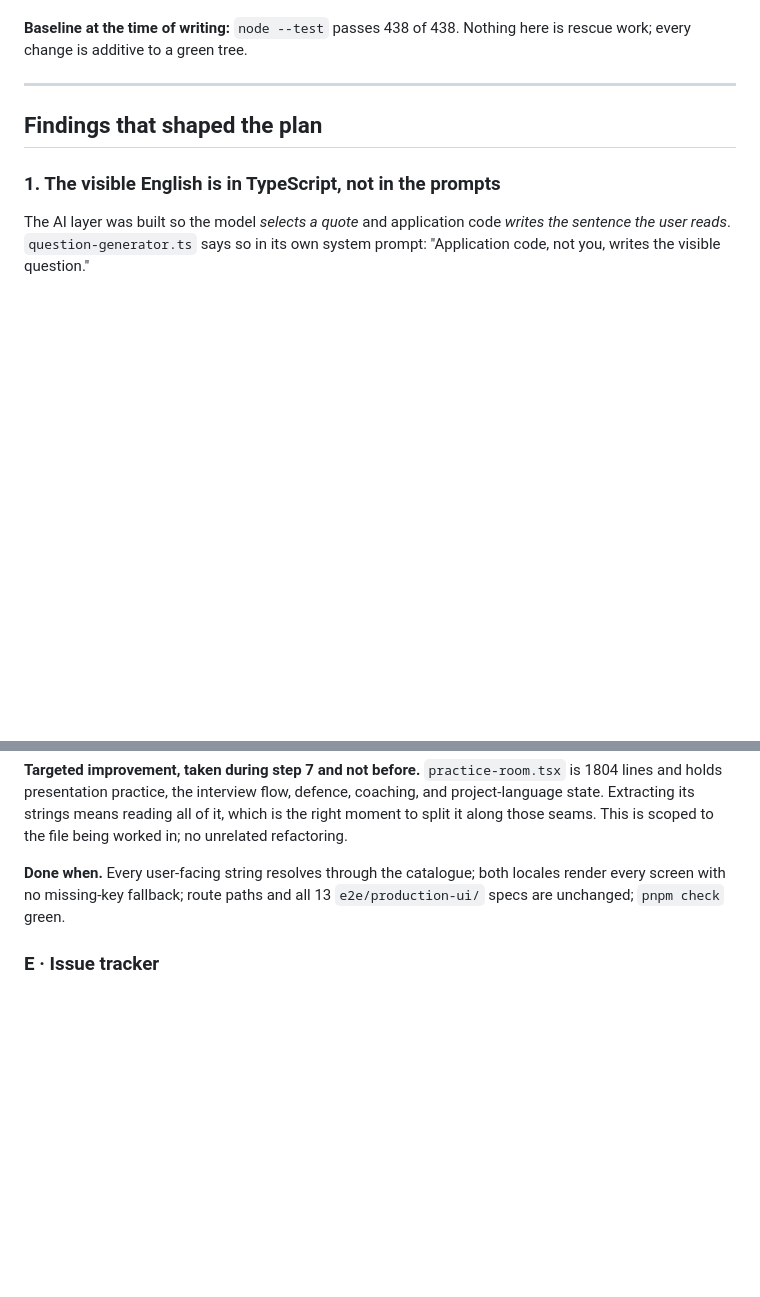
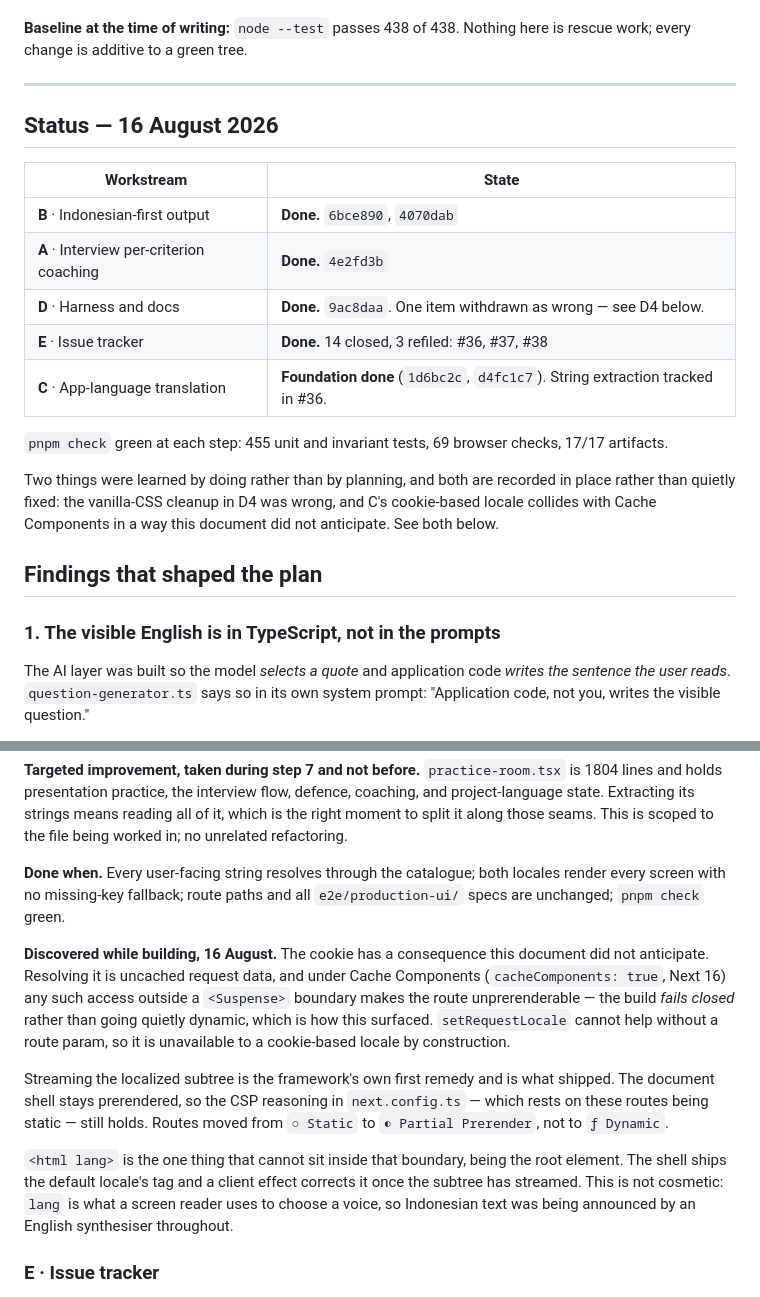
Before and after one commit to dafandikri/talk-active, a Markdown page: docs/specs/2026-08-16-post-hackathon-design.md, 2 parts joined by grey strips. Drawn GitHub-style; blank space fills up the shorter version.

Commit message:
Record in the spec what building it taught, including where it was wrong
Two things were learned by doing rather than planning. The vanilla-CSS
cleanup in D4 was wrong — those stylesheets are imported by layout.tsx and
their import order is asserted by a test. And C's cookie-based locale
collides with Cache Components, which the design did not anticipate.

Both are written into the spec where the original claim was, rather than
edited out. A spec that only records the decisions that turned out well is
not a record of the decisions.

```diff
--- a/docs/specs/2026-08-16-post-hackathon-design.md
+++ b/docs/specs/2026-08-16-post-hackathon-design.md
@@ -12,6 +12,23 @@ student, and the harness rot that a four-day sprint leaves behind.
 work; every change is additive to a green tree.
 
 ---
+
+## Status — 16 August 2026
+
+| Workstream | State |
+|---|---|
+| **B** · Indonesian-first output | **Done.** `6bce890`, `4070dab` |
+| **A** · Interview per-criterion coaching | **Done.** `4e2fd3b` |
+| **D** · Harness and docs | **Done.** `9ac8daa`. One item withdrawn as wrong — see D4 below. |
+| **E** · Issue tracker | **Done.** 14 closed, 3 refiled: #36, #37, #38 |
+| **C** · App-language translation | **Foundation done** (`1d6bc2c`, `d4fc1c7`). String extraction tracked in #36. |
+
+`pnpm check` green at each step: 455 unit and invariant tests, 69 browser checks, 17/17
+artifacts.
+
+Two things were learned by doing rather than by planning, and both are recorded in place rather
+than quietly fixed: the vanilla-CSS cleanup in D4 was wrong, and C's cookie-based locale
+collides with Cache Components in a way this document did not anticipate. See both below.
 
 ## Findings that shaped the plan
 
@@ -269,8 +286,25 @@ state. Extracting its strings means reading all of it, which is the right moment
 along those seams. This is scoped to the file being worked in; no unrelated refactoring.
 
 **Done when.** Every user-facing string resolves through the catalogue; both locales render
-every screen with no missing-key fallback; route paths and all 13 `e2e/production-ui/` specs are
+every screen with no missing-key fallback; route paths and all `e2e/production-ui/` specs are
 unchanged; `pnpm check` green.
+
+**Discovered while building, 16 August.** The cookie has a consequence this document did not
+anticipate. Resolving it is uncached request data, and under Cache Components (`cacheComponents:
+true`, Next 16) any such access outside a `<Suspense>` boundary makes the route
+unprerenderable — the build *fails closed* rather than going quietly dynamic, which is how this
+surfaced. `setRequestLocale` cannot help without a route param, so it is unavailable to a
+cookie-based locale by construction.
+
+Streaming the localized subtree is the framework's own first remedy and is what shipped. The
+document shell stays prerendered, so the CSP reasoning in `next.config.ts` — which rests on
+these routes being static — still holds. Routes moved from `○ Static` to `◐ Partial Prerender`,
+not to `ƒ Dynamic`.
+
+`<html lang>` is the one thing that cannot sit inside that boundary, being the root element.
+The shell ships the default locale's tag and a client effect corrects it once the subtree has
+streamed. This is not cosmetic: `lang` is what a screen reader uses to choose a voice, so
+Indonesian text was being announced by an English synthesiser throughout.
 
 ### E · Issue tracker
 
```
